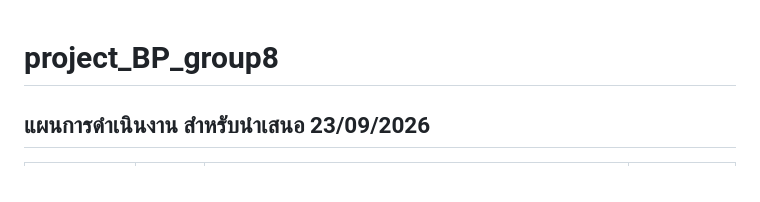
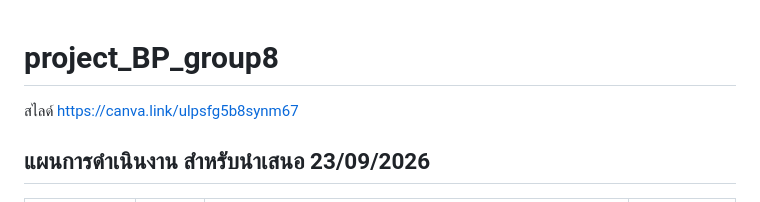
Before and after one commit to niradaa-art/project_BP_group8, a Markdown page: README.md, the part around the change. Drawn GitHub-style.

Commit message:
Add presentation slide link to README

```diff
--- a/README.md
+++ b/README.md
@@ -1,4 +1,5 @@
 # project_BP_group8
+สไลด์ https://canva.link/ulpsfg5b8synm67
 ## แผนการดำเนินงาน สำหรับนำเสนอ 23/09/2026
 
 | ขั้นตอน | ผู้รับผิดชอบ | รายละเอียดการดำเนินงาน | กำหนดการ |
```
